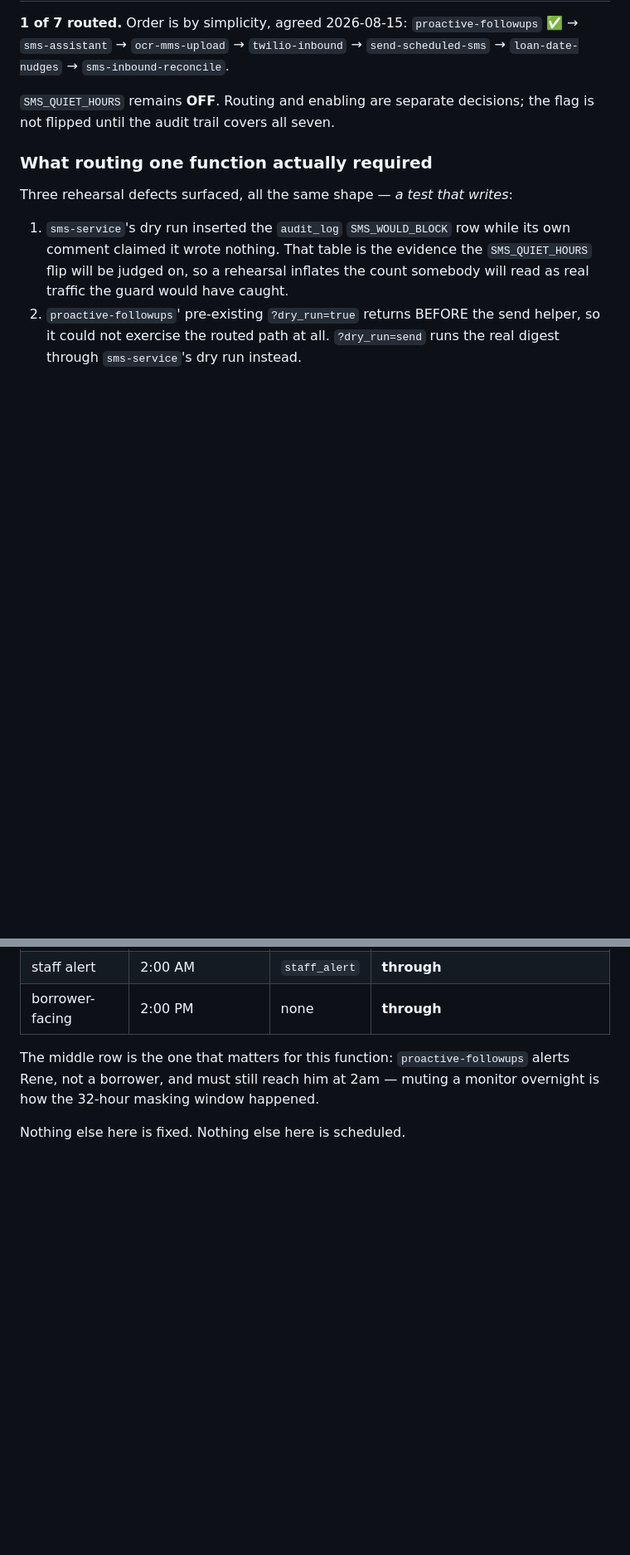
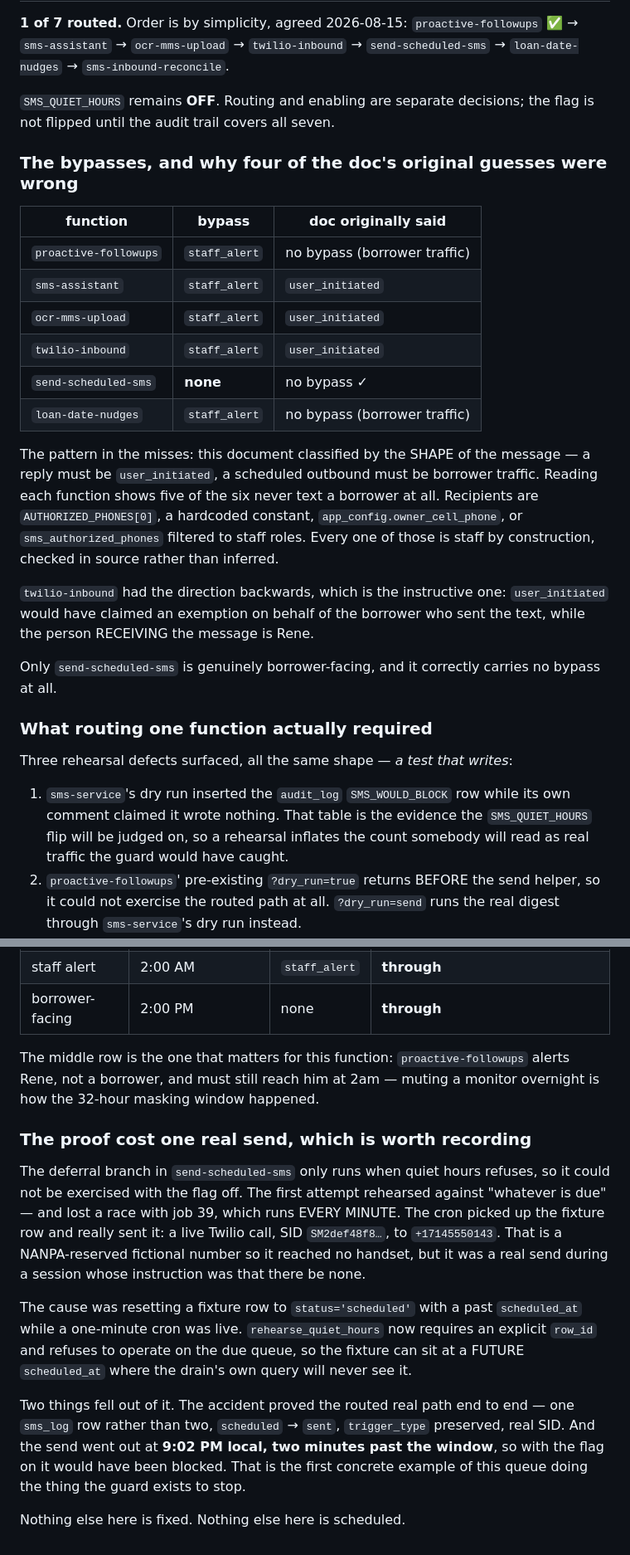
Before and after one commit to ratesandrealty/rates-and-realty, a Markdown page: docs/SMS-BYPASSES-QUIET-HOURS-2026-08-15.md, 2 parts joined by grey strips. Shown at 83% size. GitHub-like rendering; blank space fills up the shorter version.

Commit message:
All six senders routed; the seventh was never a sender

```diff
--- a/docs/SMS-BYPASSES-QUIET-HOURS-2026-08-15.md
+++ b/docs/SMS-BYPASSES-QUIET-HOURS-2026-08-15.md
@@ -106,6 +106,32 @@ caller, confirm it still sends, and only then rely on the guard.
 `SMS_QUIET_HOURS` remains **OFF**. Routing and enabling are separate decisions;
 the flag is not flipped until the audit trail covers all seven.
 
+### The bypasses, and why four of the doc's original guesses were wrong
+
+| function | bypass | doc originally said |
+|---|---|---|
+| `proactive-followups` | `staff_alert` | no bypass (borrower traffic) |
+| `sms-assistant` | `staff_alert` | `user_initiated` |
+| `ocr-mms-upload` | `staff_alert` | `user_initiated` |
+| `twilio-inbound` | `staff_alert` | `user_initiated` |
+| `send-scheduled-sms` | **none** | no bypass ✓ |
+| `loan-date-nudges` | `staff_alert` | no bypass (borrower traffic) |
+
+The pattern in the misses: this document classified by the SHAPE of the message
+— a reply must be `user_initiated`, a scheduled outbound must be borrower
+traffic. Reading each function shows five of the six never text a borrower at
+all. Recipients are `AUTHORIZED_PHONES[0]`, a hardcoded constant,
+`app_config.owner_cell_phone`, or `sms_authorized_phones` filtered to staff
+roles. Every one of those is staff by construction, checked in source rather
+than inferred.
+
+`twilio-inbound` had the direction backwards, which is the instructive one:
+`user_initiated` would have claimed an exemption on behalf of the borrower who
+sent the text, while the person RECEIVING the message is Rene.
+
+Only `send-scheduled-sms` is genuinely borrower-facing, and it correctly carries
+no bypass at all.
+
 ### What routing one function actually required
 
 Three rehearsal defects surfaced, all the same shape — *a test that writes*:
@@ -142,4 +168,26 @@ The middle row is the one that matters for this function: `proactive-followups`
 alerts Rene, not a borrower, and must still reach him at 2am — muting a monitor
 overnight is how the 32-hour masking window happened.
 
+### The proof cost one real send, which is worth recording
+
+The deferral branch in `send-scheduled-sms` only runs when quiet hours refuses,
+so it could not be exercised with the flag off. The first attempt rehearsed
+against "whatever is due" — and lost a race with job 39, which runs EVERY
+MINUTE. The cron picked up the fixture row and really sent it: a live Twilio
+call, SID `SM2def48f8…`, to `+17145550143`. That is a NANPA-reserved fictional
+number so it reached no handset, but it was a real send during a session whose
+instruction was that there be none.
+
+The cause was resetting a fixture row to `status='scheduled'` with a past
+`scheduled_at` while a one-minute cron was live. `rehearse_quiet_hours` now
+requires an explicit `row_id` and refuses to operate on the due queue, so the
+fixture can sit at a FUTURE `scheduled_at` where the drain's own query will never
+see it.
+
+Two things fell out of it. The accident proved the routed real path end to end —
+one `sms_log` row rather than two, `scheduled` → `sent`, `trigger_type`
+preserved, real SID. And the send went out at **9:02 PM local, two minutes past
+the window**, so with the flag on it would have been blocked. That is the first
+concrete example of this queue doing the thing the guard exists to stop.
+
 Nothing else here is fixed. Nothing else here is scheduled.
```
